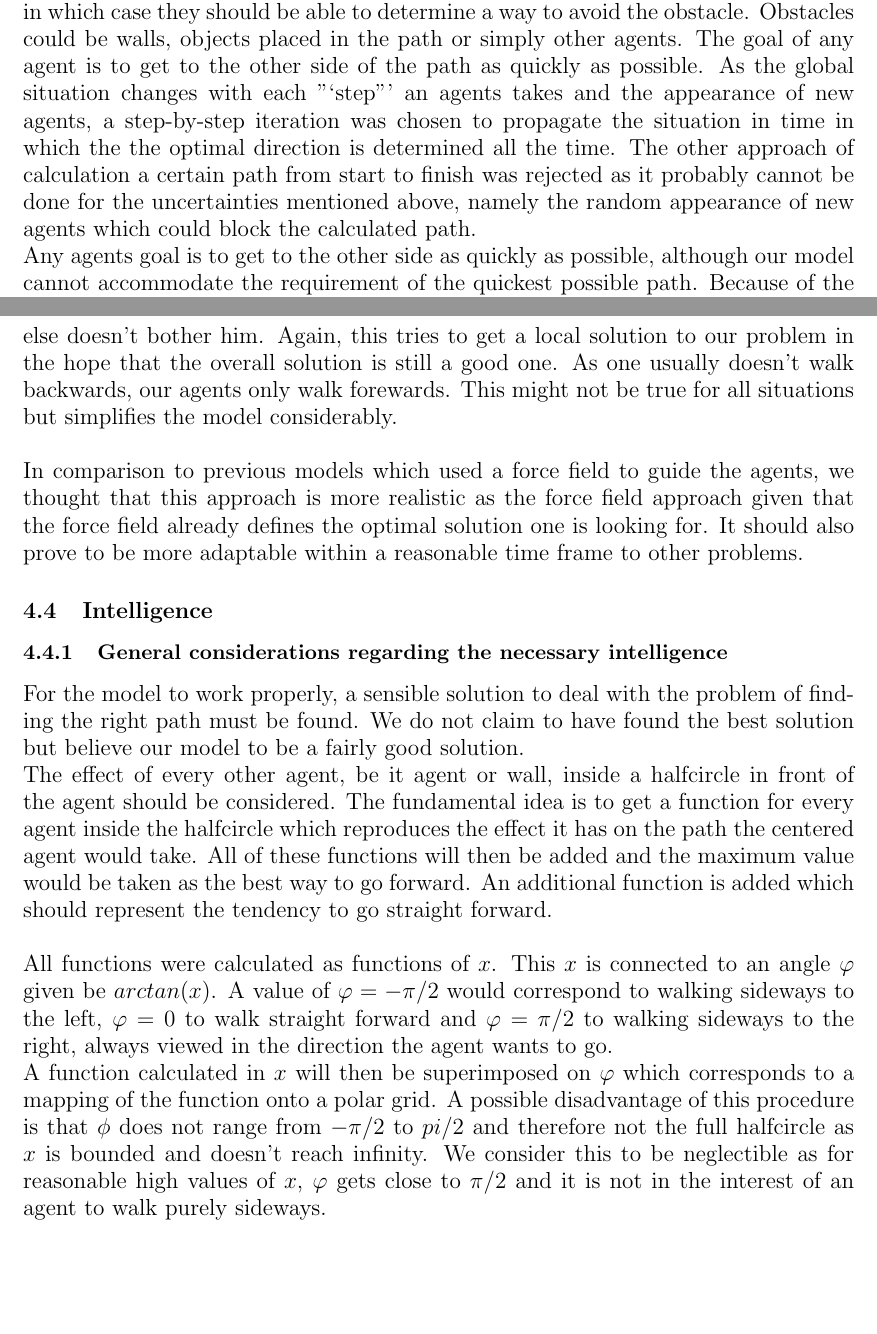
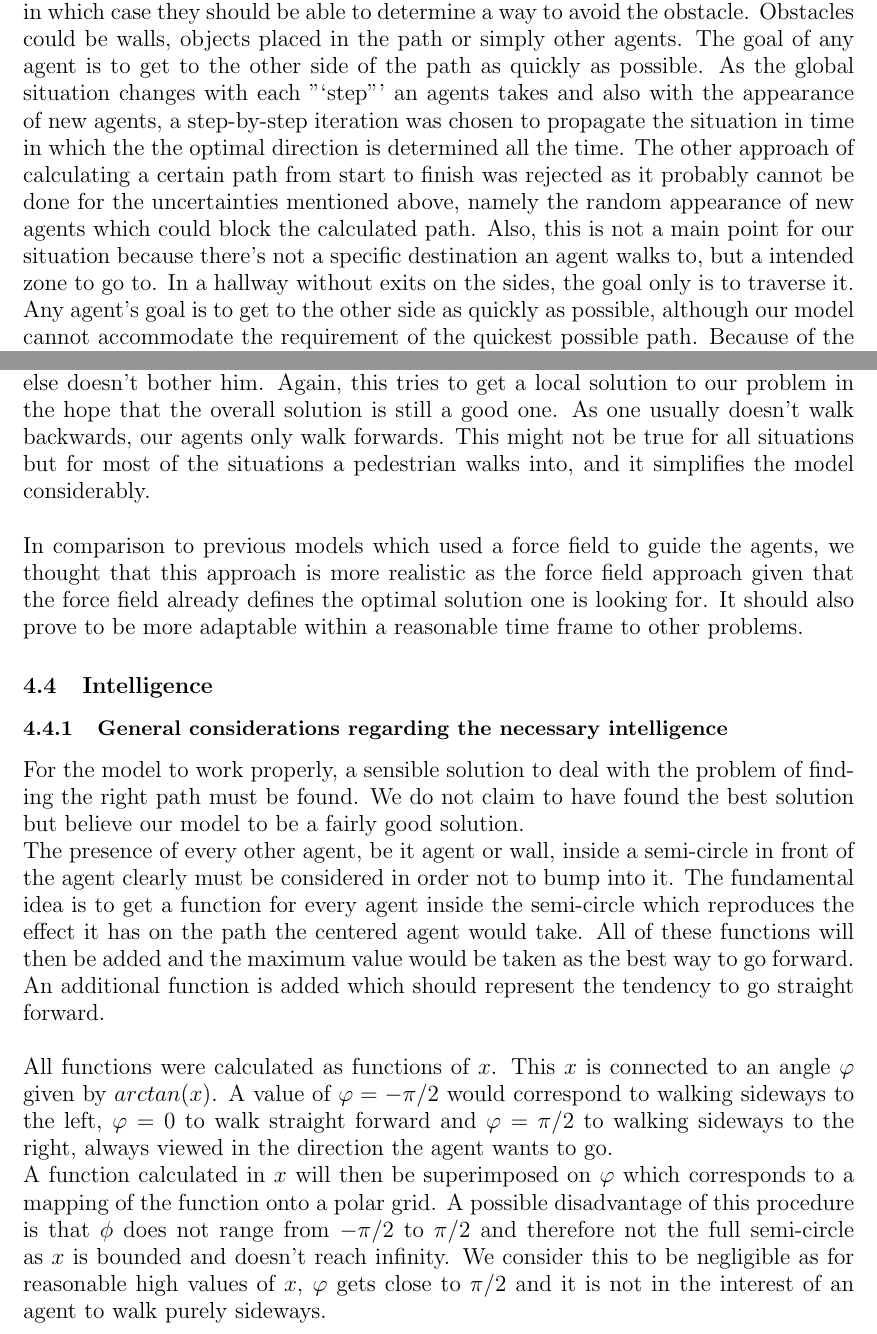
Before and after one commit to ratheile/MSSSM, a LaTeX document (doc/latex/report.tex, which reads doc/latex/DescriptionModel.tex): two parts of pages 10 and 11 of 26, joined at a grey line, cut so that both start at the same text, the shorter picture padded with empty space. Compiled offline with pdfLaTeX.

Commit message:
description kleinere sachen überarbeitet, morn meh

```diff
--- a/doc/latex/DescriptionModel.tex
+++ b/doc/latex/DescriptionModel.tex
@@ -1,24 +1,24 @@
 %DescriptionModel
 
 \subsection{General considerations}
-As we wanted to describe a situation with people, we chose a model based on discrete agents. They should be able to walk freely along their path until they hit an obstacle, in which case they should be able to determine a way to avoid the obstacle. Obstacles could be walls, objects placed in the path or simply other agents. The goal of any agent is to get to the other side of the path as quickly as possible. As the global situation changes with each "`step"' an agents takes and the appearance of new agents, a step-by-step iteration was chosen to propagate the situation in time in which the the optimal direction is determined all the time. The other approach of calculation a certain path from start to finish was rejected as it probably cannot be done for the uncertainties mentioned above, namely the random appearance of new agents which could block the calculated path.\\
-Any agents goal is to get to the other side as quickly as possible, although our model cannot accommodate the requirement of the quickest possible path. Because of the step-by-step iteration, any situation is analyzed and the (hopefully) best way to go forward is chosen. As this is only a short time period, it cannot guarantee to give the best outcome overall. In short, we used a \textit{local search algorithm}.
+As we wanted to describe a situation with people, we chose a model based on discrete agents. They should be able to walk freely along their path until they hit an obstacle, in which case they should be able to determine a way to avoid the obstacle. Obstacles could be walls, objects placed in the path or simply other agents. The goal of any agent is to get to the other side of the path as quickly as possible. As the global situation changes with each "`step"' an agents takes and also with the appearance of new agents, a step-by-step iteration was chosen to propagate the situation in time in which the the optimal direction is determined all the time. The other approach of calculating a certain path from start to finish was rejected as it probably cannot be done for the uncertainties mentioned above, namely the random appearance of new agents which could block the calculated path. Also, this is not a main point for our situation because there's not a specific destination an agent walks to, but a intended zone to go to. In a hallway without exits on the sides, the goal only is to traverse it.\\
+Any agent's goal is to get to the other side as quickly as possible, although our model cannot accommodate the requirement of the quickest possible path. Because of the step-by-step iteration, any situation is analyzed and (hopefully) the best way to go forward is chosen. As this is only a short time period, it cannot guarantee to give the best outcome overall. In short, we used a \textit{local search algorithm}.
 
 \subsection{Walls and other static obstacles}
 If a narrow hallway should be a narrow hallway, it needs two walls. Although this statement is obvious, it can be implemented in various ways. We chose to use static agents with a small radius to act as a wall, as it allows the creation of many different hallways. They can also be used as static objects representing obstacles like chairs and tables which could stand in the path an agent has to go to get to the other side. In our way, this was a very flexible way which also allows a quick adapted to other situations if necessary.
 
 \subsection{Agents}
-The basis of the simulation is the agent. An agent should represent a person in real life. We assumed that the hallway was not a place to linger about, therefore they should try to get to the other side as quickly as possible. In order to do so, they need to be aware of all the things around them that they might bump into. This was the origin of the thought that any agents only looks forward as the obstacles will be in the path before them. In our model, they also need some intelligence to get around an obstacle and avoid running into other agents. To do so, the agent should consider all things within a circle of defined radius in front of him while everything else doesn't bother him. Again, this tries to get a local solution to our problem in the hope that the overall solution is still a good one. As one usually doesn't walk backwards, our agents only walk forewards. This might not be true for all situations but simplifies the model considerably.\\
+The basis of the simulation is the agent. An agent should represent a person in real life. We assumed that the hallway was not a place to linger about, therefore they should try to get to the other side as quickly as possible. In order to do so, they need to be aware of all the things around them that they might bump into. This was the origin of the thought that any agents only looks forward as the obstacles will be in the path before them. In our model, they also need some intelligence to get around an obstacle and avoid running into other agents. To do so, the agent should consider all things within a circle of defined radius in front of him while everything else doesn't bother him. Again, this tries to get a local solution to our problem in the hope that the overall solution is still a good one. As one usually doesn't walk backwards, our agents only walk forwards. This might not be true for all situations but for most of the situations a pedestrian walks into, and it simplifies the model considerably.\\
 
 \noi In comparison to previous models which used a force field to guide the agents, we thought that this approach is more realistic as the force field approach given that the force field already defines the optimal solution one is looking for. It should also prove to be more adaptable within a reasonable time frame to other problems.
 
 \subsection{Intelligence}
 \subsubsection{General considerations regarding the necessary intelligence}
 For the model to work properly, a sensible solution to deal with the problem of finding the right path must be found. We do not claim to have found the best solution but believe our model to be a fairly good solution.\\
-The effect of every other agent, be it agent or wall, inside a halfcircle in front of the agent should be considered. The fundamental idea is to get a function for every agent inside the halfcircle which reproduces the effect it has on the path the centered agent would take. All of these functions will then be added and the maximum value would be taken as the best way to go forward. An additional function is added which should represent the tendency to go straight forward.\\
+The presence of every other agent, be it agent or wall, inside a semi-circle in front of the agent clearly must be considered in order not to bump into it. The fundamental idea is to get a function for every agent inside the semi-circle which reproduces the effect it has on the path the centered agent would take. All of these functions will then be added and the maximum value would be taken as the best way to go forward. An additional function is added which should represent the tendency to go straight forward.\\
 
-\noi All functions were calculated as functions of $x$. This $x$ is connected to an angle $\varphi$ given be $arctan(x)$. A value of $\varphi = -\pi/2$ would correspond to walking sideways to the left, $\varphi = 0$ to walk straight forward and $\varphi = \pi/2$ to walking sideways to the right, always viewed in the direction the agent wants to go.\\
-A function calculated in $x$ will then be superimposed on $\varphi$ which corresponds to a mapping of the function onto a polar grid. A possible disadvantage of this procedure is that $\phi$ does not range from $-\pi/2$ to $pi/2$ and therefore not the full halfcircle as $x$ is bounded and doesn't reach infinity. We consider this to be neglectible as for reasonable high values of $x$, $\varphi$ gets close to $\pi/2$ and it is not in the interest of an agent to walk purely sideways.\\
+\noi All functions were calculated as functions of $x$. This $x$ is connected to an angle $\varphi$ given by $arctan(x)$. A value of $\varphi = -\pi/2$ would correspond to walking sideways to the left, $\varphi = 0$ to walk straight forward and $\varphi = \pi/2$ to walking sideways to the right, always viewed in the direction the agent wants to go.\\
+A function calculated in $x$ will then be superimposed on $\varphi$ which corresponds to a mapping of the function onto a polar grid. A possible disadvantage of this procedure is that $\phi$ does not range from $-\pi/2$ to $\pi/2$ and therefore not the full semi-circle as $x$ is bounded and doesn't reach infinity. We consider this to be negligible as for reasonable high values of $x$, $\varphi$ gets close to $\pi/2$ and it is not in the interest of an agent to walk purely sideways.\\
 
 \noi For an agent coming from the other side, we used a function of the type
 \begin{equation}\label{eq1}
```
Also changed, not shown: doc/latex/report.tex (+1 -2 lines), doc/latex/report.pdf, doc/latex/DescriptionModel.tex (6 more changed lines).
